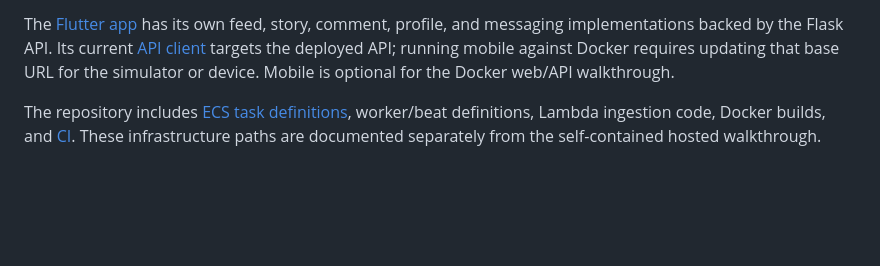
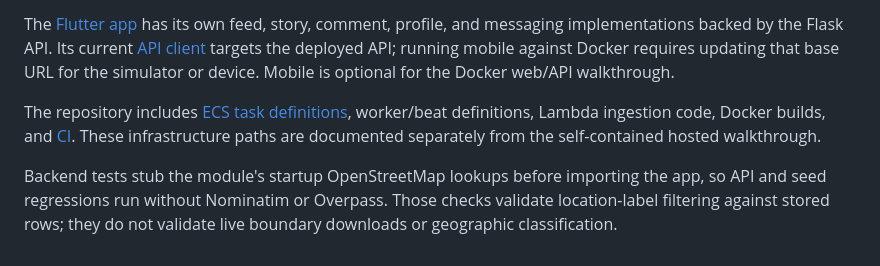
Before and after one commit to jeffreymutethia/Seattle-Pulse, a Markdown page: docs/ENGINEERING.md, the part around the change. Drawn GitHub-style; blank space fills up the shorter version.

```diff
--- a/docs/ENGINEERING.md
+++ b/docs/ENGINEERING.md
@@ -31,3 +31,5 @@ Ingestion, database queries, authentication, persistent writes, social ranking,
 The [Flutter app](../mobile/lib/) has its own feed, story, comment, profile, and messaging implementations backed by the Flask API. Its current [API client](../mobile/lib/src/core/api/api_client.dart) targets the deployed API; running mobile against Docker requires updating that base URL for the simulator or device. Mobile is optional for the Docker web/API walkthrough.
 
 The repository includes [ECS task definitions](../backend/ecs-task-def.json), worker/beat definitions, Lambda ingestion code, Docker builds, and [CI](../.github/workflows/ci.yml). These infrastructure paths are documented separately from the self-contained hosted walkthrough.
+
+Backend tests stub the module's startup OpenStreetMap lookups before importing the app, so API and seed regressions run without Nominatim or Overpass. Those checks validate location-label filtering against stored rows; they do not validate live boundary downloads or geographic classification.
```
Also changed, not shown: README.md (+46 -84 lines), docs/DEPLOYMENT.md (added, +117 -0 lines), docs/screenshots/demo/desktop-discussion.png (added), docs/screenshots/demo/desktop-feed.png (added), docs/screenshots/demo/mobile-discussion.png (added), docs/screenshots/demo/mobile-feed.png (added), 2 other files.
